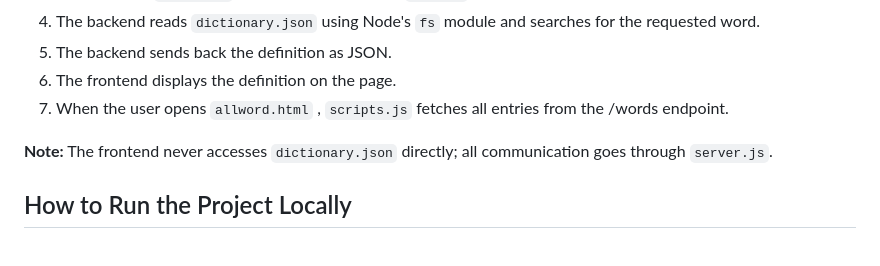
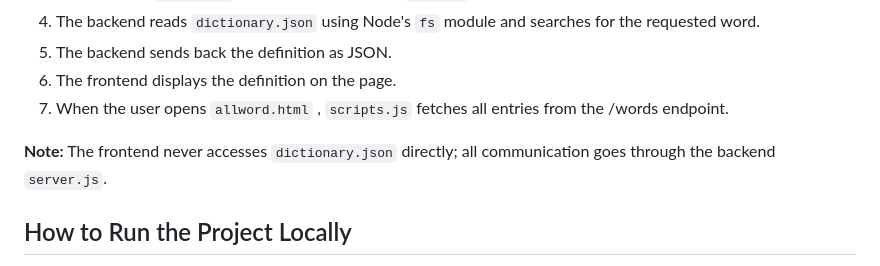
Before and after one commit to Johnpaul-Ochulor/dictionary-lookup-app, a Markdown page: README.md, the part around the change. Drawn GitHub-style.

Commit message:
Added **Note exactly as written

```diff
--- a/README.md
+++ b/README.md
@@ -56,7 +56,7 @@ dictionary_lookup_app/
 6. The frontend displays the definition on the page.
 7. When the user opens `allword.html` , `scripts.js` fetches all entries from the /words endpoint.
 
-**Note:** The frontend never accesses `dictionary.json` directly; all communication goes through `server.js`.
+**Note:** The frontend never accesses `dictionary.json` directly; all communication goes through the backend `server.js`.
 
 ## How to Run the Project Locally
  1. Clone the repository, git clone <repository-url>
```
